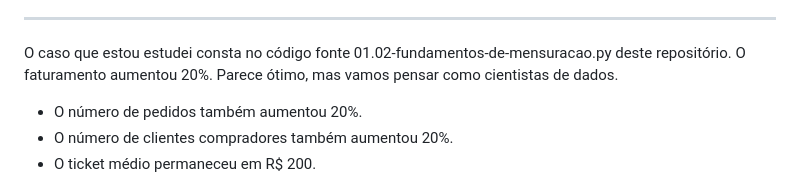
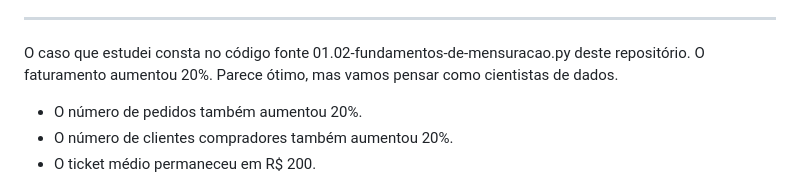
Before and after one commit to Andre-Cavalcante-Dados/jornada-ciencia-de-dados, a Markdown page: 01.02-fundamentos-de-mensuracao.md, the part around the change. GitHub-like rendering.

Commit message:
Fix grammatical error in case study description
Corrected a grammatical error in the text.

```diff
--- a/01.02-fundamentos-de-mensuracao.md
+++ b/01.02-fundamentos-de-mensuracao.md
@@ -26,7 +26,7 @@ A pergunta parece simples, mas existem várias formas de responder:
 - Aumentou a conversão de oportunidades em vendas?
 
 _______________________________________________________________________________________________________________________
-O caso que estou estudei consta no código fonte 01.02-fundamentos-de-mensuracao.py deste repositório.
+O caso que estudei consta no código fonte 01.02-fundamentos-de-mensuracao.py deste repositório.
 O faturamento aumentou 20%. Parece ótimo, mas vamos pensar como cientistas de dados.
 - O número de pedidos também aumentou 20%.
 - O número de clientes compradores também aumentou 20%.
```
